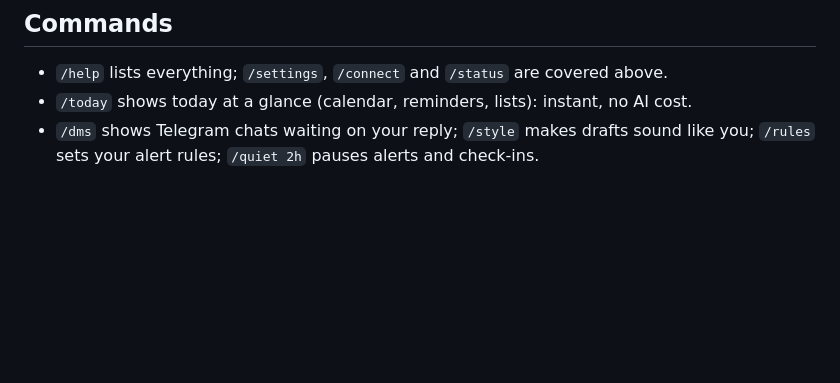
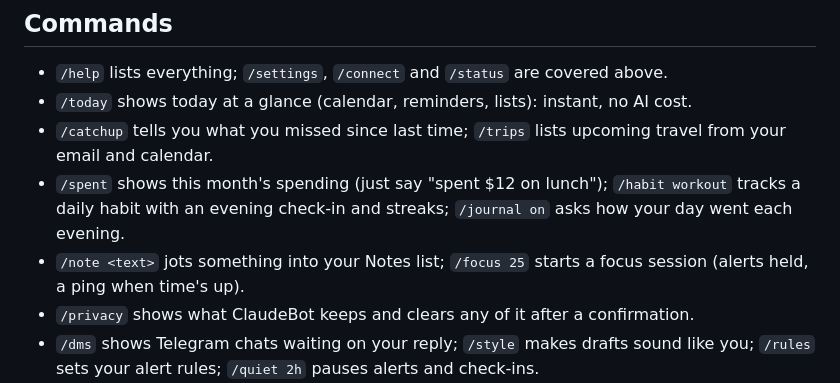
Before and after one commit to AyanBhardwaj1/ClaudeBot, a Markdown page: README.md, the part around the change. GitHub-like rendering; blank space fills up the shorter version.

Commit message:
docs: README commands for the newest features
Co-Authored-By: Claude Opus 5.5 <noreply@anthropic.com>
Claude-Session: https://claude.ai/code/session_019ut6ymMWt9QLr8qPsfYHEz

```diff
--- a/README.md
+++ b/README.md
@@ -181,6 +181,10 @@ Then `/connect` from your phone. ClaudeBot backs up its database every night to
 
 - `/help` lists everything; `/settings`, `/connect` and `/status` are covered above.
 - `/today` shows today at a glance (calendar, reminders, lists): instant, no AI cost.
+- `/catchup` tells you what you missed since last time; `/trips` lists upcoming travel from your email and calendar.
+- `/spent` shows this month's spending (just say "spent $12 on lunch"); `/habit workout` tracks a daily habit with an evening check-in and streaks; `/journal on` asks how your day went each evening.
+- `/note <text>` jots something into your Notes list; `/focus 25` starts a focus session (alerts held, a ping when time's up).
+- `/privacy` shows what ClaudeBot keeps and clears any of it after a confirmation.
 - `/dms` shows Telegram chats waiting on your reply; `/style` makes drafts sound like you; `/rules` sets your alert rules; `/quiet 2h` pauses alerts and check-ins.
 - `/sweep` archives old promotions, social and update emails in one tap (nothing is deleted); `/export` sends you everything ClaudeBot keeps about you as a JSON file.
 - `/lists` shows your lists (shopping, packing, to-dos) with tap-to-check-off buttons; add to them by asking.
```
